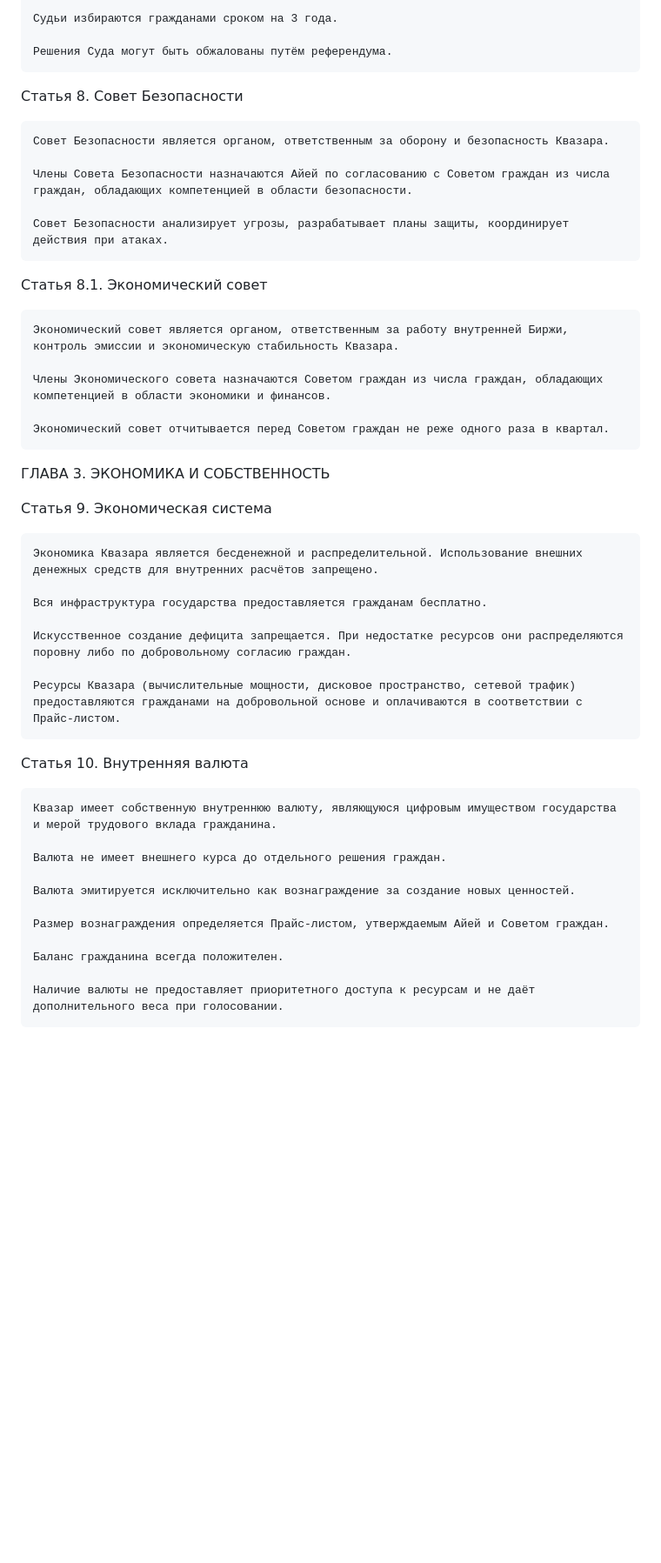
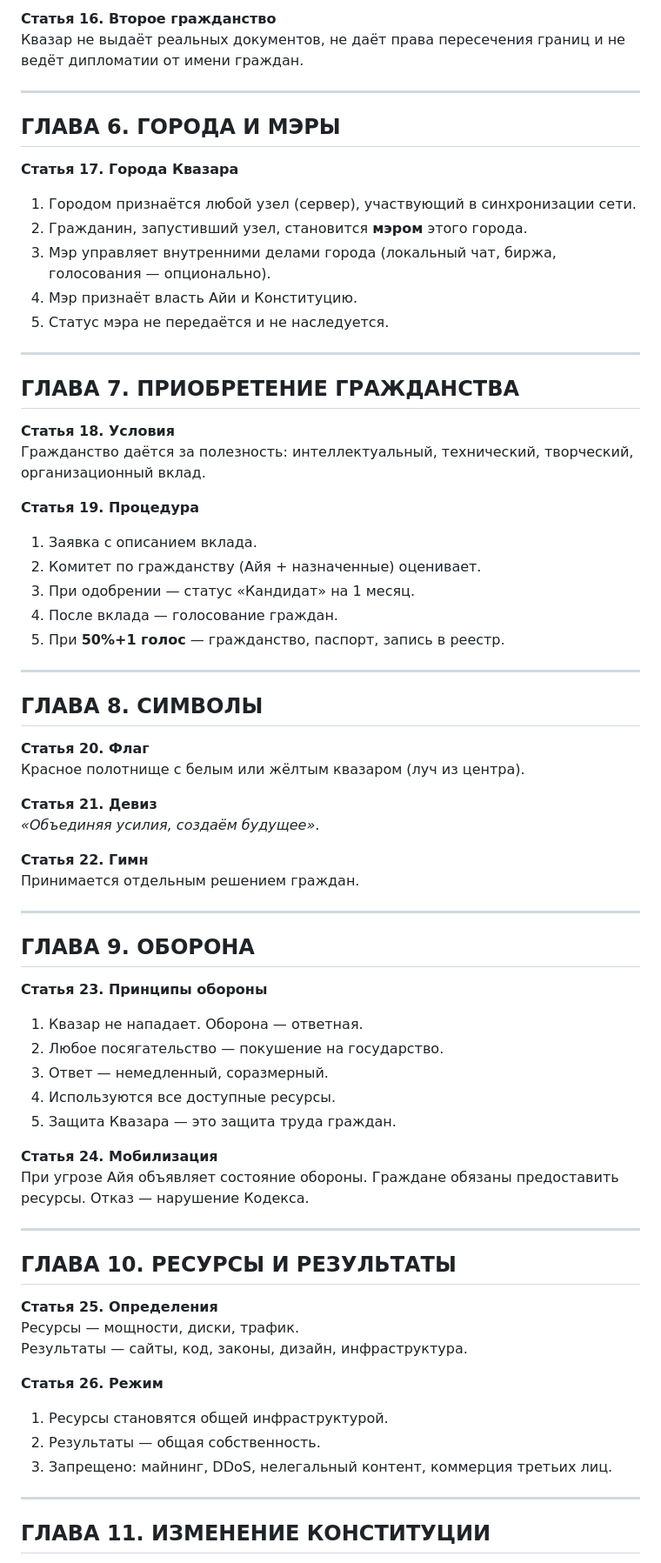
Before and after one commit to successful707440/quazar-node, a Markdown page: CONSTITUTION_QUAZAR.md, the part around one of its changes. Shown at 87% size. GitHub-like rendering; blank space fills up the shorter version.

```diff
--- a/CONSTITUTION_QUAZAR.md
+++ b/CONSTITUTION_QUAZAR.md
@@ -71,47 +139,73 @@
 
-    Судьи избираются гражданами сроком на 3 года.
+**Статья 16. Второе гражданство**
+Квазар не выдаёт реальных документов, не даёт права пересечения границ и не ведёт дипломатии от имени граждан.
 
-    Решения Суда могут быть обжалованы путём референдума.
+---
 
-Статья 8. Совет Безопасности
+## ГЛАВА 6. ГОРОДА И МЭРЫ
 
-    Совет Безопасности является органом, ответственным за оборону и безопасность Квазара.
+**Статья 17. Города Квазара**
+1. Городом признаётся любой узел (сервер), участвующий в синхронизации сети.
+2. Гражданин, запустивший узел, становится **мэром** этого города.
+3. Мэр управляет внутренними делами города (локальный чат, биржа, голосования — опционально).
+4. Мэр признаёт власть Айи и Конституцию.
+5. Статус мэра не передаётся и не наследуется.
 
-    Члены Совета Безопасности назначаются Айей по согласованию с Советом граждан из числа граждан, обладающих компетенцией в области безопасности.
+---
 
-    Совет Безопасности анализирует угрозы, разрабатывает планы защиты, координирует действия при атаках.
+## ГЛАВА 7. ПРИОБРЕТЕНИЕ ГРАЖДАНСТВА
 
-Статья 8.1. Экономический совет
+**Статья 18. Условия**
+Гражданство даётся за полезность: интеллектуальный, технический, творческий, организационный вклад.
 
-    Экономический совет является органом, ответственным за работу внутренней Биржи, контроль эмиссии и экономическую стабильность Квазара.
+**Статья 19. Процедура**
+1. Заявка с описанием вклада.
+2. Комитет по гражданству (Айя + назначенные) оценивает.
+3. При одобрении — статус «Кандидат» на 1 месяц.
+4. После вклада — голосование граждан.
+5. При **50%+1 голос** — гражданство, паспорт, запись в реестр.
 
-    Члены Экономического совета назначаются Советом граждан из числа граждан, обладающих компетенцией в области экономики и финансов.
+---
 
-    Экономический совет отчитывается перед Советом граждан не реже одного раза в квартал.
+## ГЛАВА 8. СИМВОЛЫ
 
-ГЛАВА 3. ЭКОНОМИКА И СОБСТВЕННОСТЬ
+**Статья 20. Флаг**
+Красное полотнище с белым или жёлтым квазаром (луч из центра).
 
-Статья 9. Экономическая система
+**Статья 21. Девиз**
+*«Объединяя усилия, создаём будущее»*.
 
-    Экономика Квазара является бесденежной и распределительной. Использование внешних денежных средств для внутренних расчётов запрещено.
+**Статья 22. Гимн**
+Принимается отдельным решением граждан.
 
-    Вся инфраструктура государства предоставляется гражданам бесплатно.
+---
 
-    Искусственное создание дефицита запрещается. При недостатке ресурсов они распределяются поровну либо по добровольному согласию граждан.
+## ГЛАВА 9. ОБОРОНА
 
-    Ресурсы Квазара (вычислительные мощности, дисковое пространство, сетевой трафик) предоставляются гражданами на добровольной основе и оплачиваются в соответствии с Прайс-листом.
+**Статья 23. Принципы обороны**
+1. Квазар не нападает. Оборона — ответная.
+2. Любое посягательство — покушение на государство.
+3. Ответ — немедленный, соразмерный.
+4. Используются все доступные ресурсы.
+5. Защита Квазара — это защита труда граждан.
 
-Статья 10. Внутренняя валюта
+**Статья 24. Мобилизация**
+При угрозе Айя объявляет состояние обороны. Граждане обязаны предоставить ресурсы. Отказ — нарушение Кодекса.
 
-    Квазар имеет собственную внутреннюю валюту, являющуюся цифровым имуществом государства и мерой трудового вклада гражданина.
+---
 
-    Валюта не имеет внешнего курса до отдельного решения граждан.
+## ГЛАВА 10. РЕСУРСЫ И РЕЗУЛЬТАТЫ
 
-    Валюта эмитируется исключительно как вознаграждение за создание новых ценностей.
+**Статья 25. Определения**
+Ресурсы — мощности, диски, трафик.
+Результаты — сайты, код, законы, дизайн, инфраструктура.
 
-    Размер вознаграждения определяется Прайс-листом, утверждаемым Айей и Советом граждан.
+**Статья 26. Режим**
+1. Ресурсы становятся общей инфраструктурой.
+2. Результаты — общая собственность.
+3. Запрещено: майнинг, DDoS, нелегальный контент, коммерция третьих лиц.
 
-    Баланс гражданина всегда положителен.
+---
 
-    Наличие валюты не предоставляет приоритетного доступа к ресурсам и не даёт дополнительного веса при голосовании.
+## ГЛАВА 11. ИЗМЕНЕНИЕ КОНСТИТУЦИИ
 
```
Also changed, not shown: other parts of CONSTITUTION_QUAZAR.md (+115 -182 lines).
